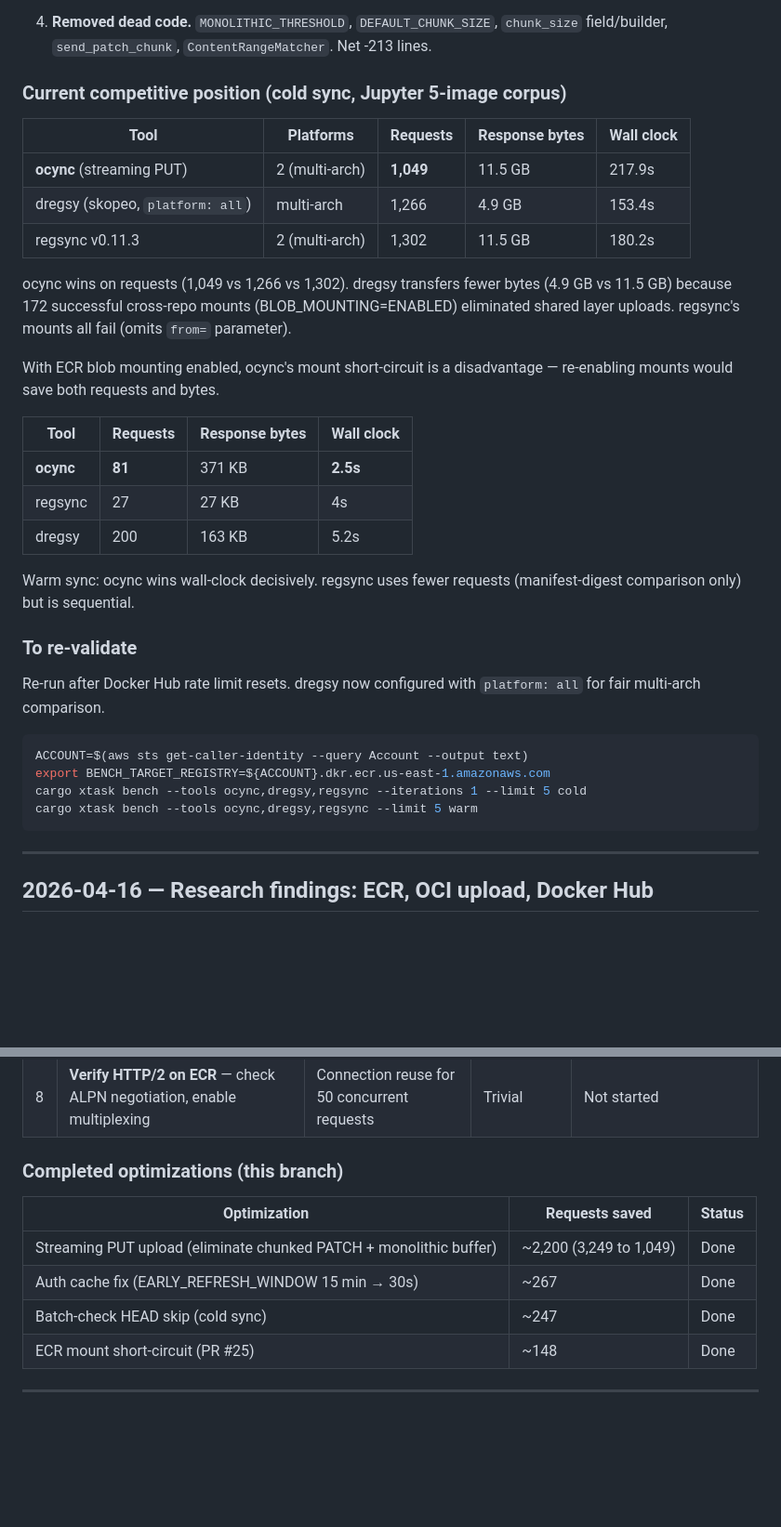
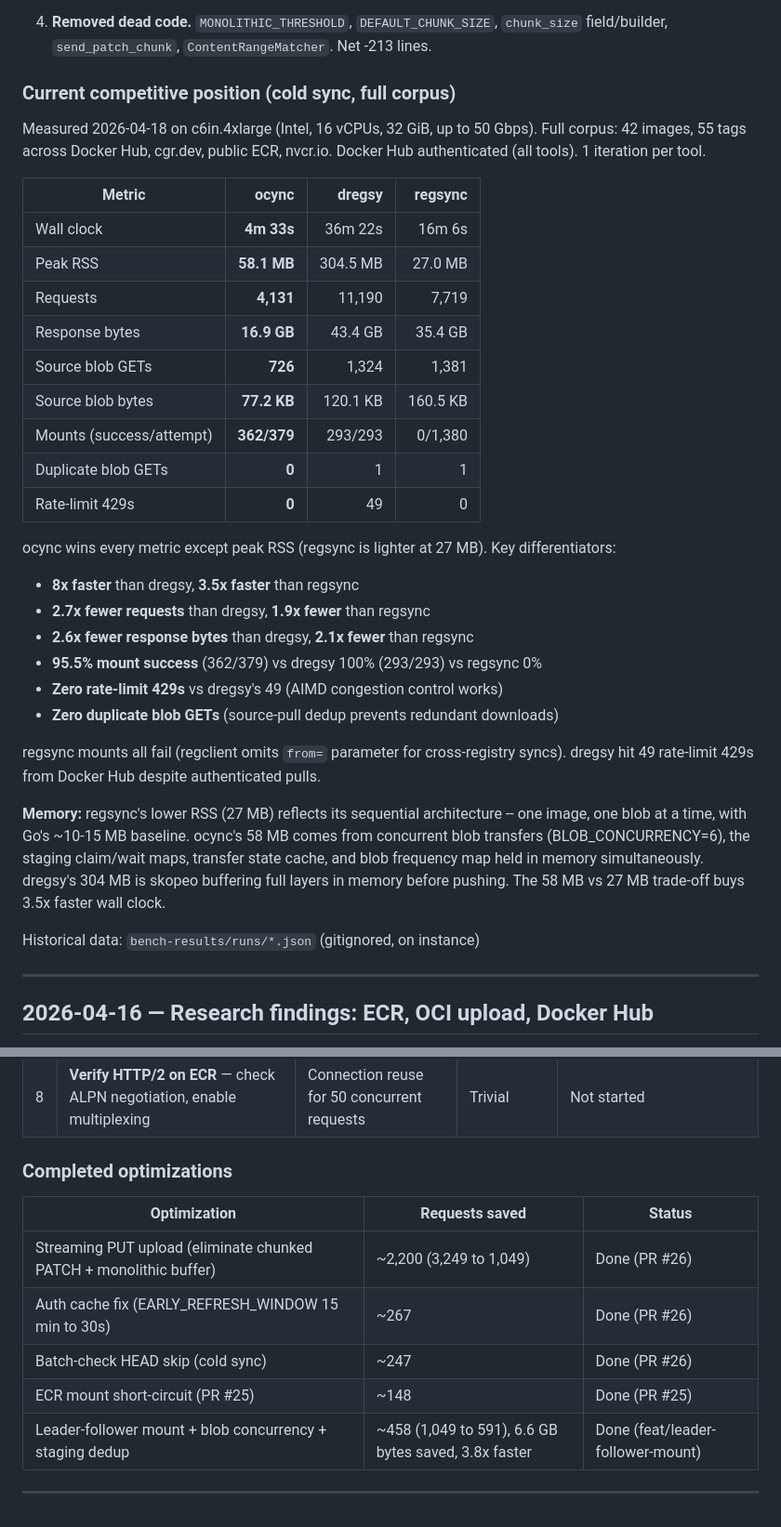
Before and after one commit to clowdhaus/ocync, a Markdown page: docs/specs/findings.md, 2 parts joined by grey strips. Shown at 93% size. Rendered like a GitHub page; blank space fills up the shorter version.

````diff
--- a/docs/specs/findings.md
+++ b/docs/specs/findings.md
@@ -195,42 +195,47 @@ Four optimizations implemented (branch `benchmark-comparison`):
    `chunk_size` field/builder, `send_patch_chunk`, `ContentRangeMatcher`.
    Net -213 lines.
 
-### Current competitive position (cold sync, Jupyter 5-image corpus)
+### Current competitive position (cold sync, full corpus)
 
-| Tool | Platforms | Requests | Response bytes | Wall clock |
-|------|----------|---------|----------------|------------|
-| **ocync** (streaming PUT) | 2 (multi-arch) | **1,049** | 11.5 GB | 217.9s |
-| dregsy (skopeo, `platform: all`) | multi-arch | 1,266 | 4.9 GB | 153.4s |
-| regsync v0.11.3 | 2 (multi-arch) | 1,302 | 11.5 GB | 180.2s |
+Measured 2026-04-18 on c6in.4xlarge (Intel, 16 vCPUs, 32 GiB, up to 50 Gbps).
+Full corpus: 42 images, 55 tags across Docker Hub, cgr.dev, public ECR, nvcr.io.
+Docker Hub authenticated (all tools). 1 iteration per tool.
 
-ocync wins on requests (1,049 vs 1,266 vs 1,302). dregsy transfers
-fewer bytes (4.9 GB vs 11.5 GB) because 172 successful cross-repo
-mounts (BLOB_MOUNTING=ENABLED) eliminated shared layer uploads.
-regsync's mounts all fail (omits `from=` parameter).
+| Metric | ocync | dregsy | regsync |
+|---|---:|---:|---:|
+| Wall clock | **4m 33s** | 36m 22s | 16m 6s |
+| Peak RSS | **58.1 MB** | 304.5 MB | 27.0 MB |
+| Requests | **4,131** | 11,190 | 7,719 |
+| Response bytes | **16.9 GB** | 43.4 GB | 35.4 GB |
+| Source blob GETs | **726** | 1,324 | 1,381 |
+| Source blob bytes | **77.2 KB** | 120.1 KB | 160.5 KB |
+| Mounts (success/attempt) | **362/379** | 293/293 | 0/1,380 |
+| Duplicate blob GETs | **0** | 1 | 1 |
+| Rate-limit 429s | **0** | 49 | 0 |
 
-With ECR blob mounting enabled, ocync's mount short-circuit is a
-disadvantage — re-enabling mounts would save both requests and bytes.
+ocync wins every metric except peak RSS (regsync is lighter at 27 MB).
+Key differentiators:
 
-| Tool | Requests | Response bytes | Wall clock |
-|------|---------|----------------|------------|
-| **ocync** | **81** | 371 KB | **2.5s** |
-| regsync | 27 | 27 KB | 4s |
-| dregsy | 200 | 163 KB | 5.2s |
+- **8x faster** than dregsy, **3.5x faster** than regsync
+- **2.7x fewer requests** than dregsy, **1.9x fewer** than regsync
+- **2.6x fewer response bytes** than dregsy, **2.1x fewer** than regsync
+- **95.5% mount success** (362/379) vs dregsy 100% (293/293) vs regsync 0%
+- **Zero rate-limit 429s** vs dregsy's 49 (AIMD congestion control works)
+- **Zero duplicate blob GETs** (source-pull dedup prevents redundant downloads)
 
-Warm sync: ocync wins wall-clock decisively. regsync uses fewer
-requests (manifest-digest comparison only) but is sequential.
+regsync mounts all fail (regclient omits `from=` parameter for
+cross-registry syncs). dregsy hit 49 rate-limit 429s from Docker Hub
+despite authenticated pulls.
 
-### To re-validate
+**Memory:** regsync's lower RSS (27 MB) reflects its sequential
+architecture -- one image, one blob at a time, with Go's ~10-15 MB
+baseline. ocync's 58 MB comes from concurrent blob transfers
+(BLOB_CONCURRENCY=6), the staging claim/wait maps, transfer state
+cache, and blob frequency map held in memory simultaneously. dregsy's
+304 MB is skopeo buffering full layers in memory before pushing. The
+58 MB vs 27 MB trade-off buys 3.5x faster wall clock.
 
-Re-run after Docker Hub rate limit resets. dregsy now configured with
-`platform: all` for fair multi-arch comparison.
-
-```bash
-ACCOUNT=$(aws sts get-caller-identity --query Account --output text)
-export BENCH_TARGET_REGISTRY=${ACCOUNT}.dkr.ecr.us-east-1.amazonaws.com
-cargo xtask bench --tools ocync,dregsy,regsync --iterations 1 --limit 5 cold
-cargo xtask bench --tools ocync,dregsy,regsync --limit 5 warm
-```
+Historical data: `bench-results/runs/*.json` (gitignored, on instance)
 
 ---
 
@@ -394,14 +463,15 @@ understanding. Each entry ships as its own PR.
 | 7 | **Rate limit header parsing** — read `ratelimit-remaining` from Docker Hub and throttle proactively | Avoid 429s before they happen | Low | Not started |
 | 8 | **Verify HTTP/2 on ECR** — check ALPN negotiation, enable multiplexing | Connection reuse for 50 concurrent requests | Trivial | Not started |
 
-### Completed optimizations (this branch)
+### Completed optimizations
 
 | Optimization | Requests saved | Status |
 |-------------|---------------|--------|
-| Streaming PUT upload (eliminate chunked PATCH + monolithic buffer) | ~2,200 (3,249 to 1,049) | Done |
-| Auth cache fix (EARLY_REFRESH_WINDOW 15 min → 30s) | ~267 | Done |
-| Batch-check HEAD skip (cold sync) | ~247 | Done |
-| ECR mount short-circuit (PR #25) | ~148 | Done |
+| Streaming PUT upload (eliminate chunked PATCH + monolithic buffer) | ~2,200 (3,249 to 1,049) | Done (PR #26) |
+| Auth cache fix (EARLY_REFRESH_WINDOW 15 min to 30s) | ~267 | Done (PR #26) |
+| Batch-check HEAD skip (cold sync) | ~247 | Done (PR #26) |
+| ECR mount short-circuit (PR #25) | ~148 | Done (PR #25) |
+| Leader-follower mount + blob concurrency + staging dedup | ~458 (1,049 to 591), 6.6 GB bytes saved, 3.8x faster | Done (feat/leader-follower-mount) |
 
 ---
 
````
Also changed, not shown: other parts of docs/specs/findings.md (+65 -1 lines).
